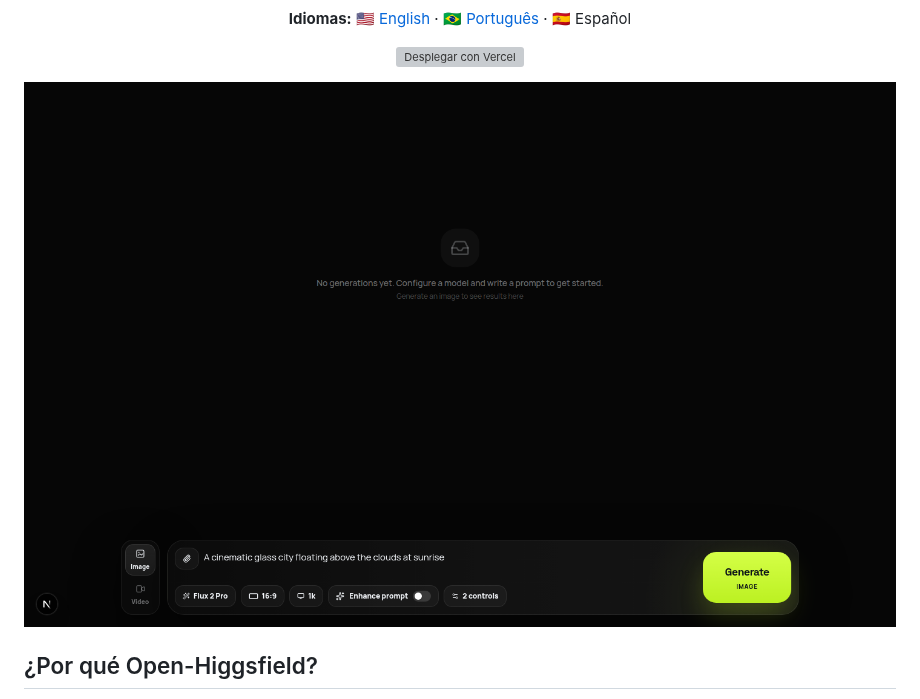
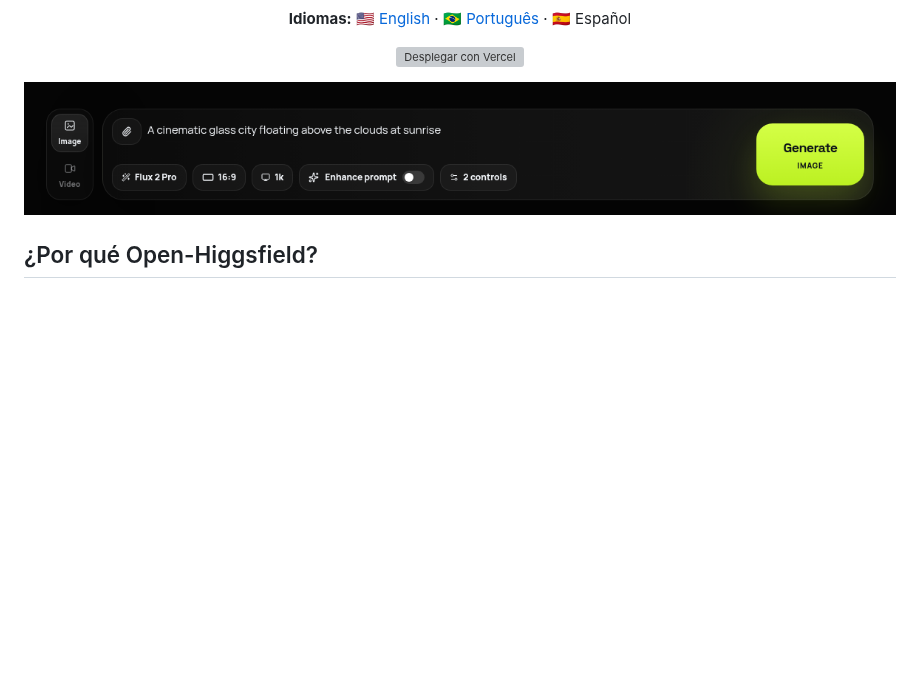
Before and after one commit to TechBeme/open-higgsfield, a Markdown page: README.es.md, the part around the change. Rendered like a GitHub page; pictures changed too: docs/images/open-higgsfield-cover.png (added); blank space fills up the shorter version; grey boxes are pictures that could not be loaded.

Commit message:
docs: focus README cover on generation controls

```diff
--- a/README.es.md
+++ b/README.es.md
@@ -34,7 +34,7 @@
   </p>
 </div>
 
-![Estudio de generación de imágenes y videos con IA de Open-Higgsfield](docs/images/open-higgsfield-studio.png)
+![Estudio de generación de imágenes y videos con IA de Open-Higgsfield](docs/images/open-higgsfield-cover.png)
 
 ## ¿Por qué Open-Higgsfield?
 
```
Also changed, not shown: README.md (+1 -1 lines), README.pt-BR.md (+1 -1 lines).
